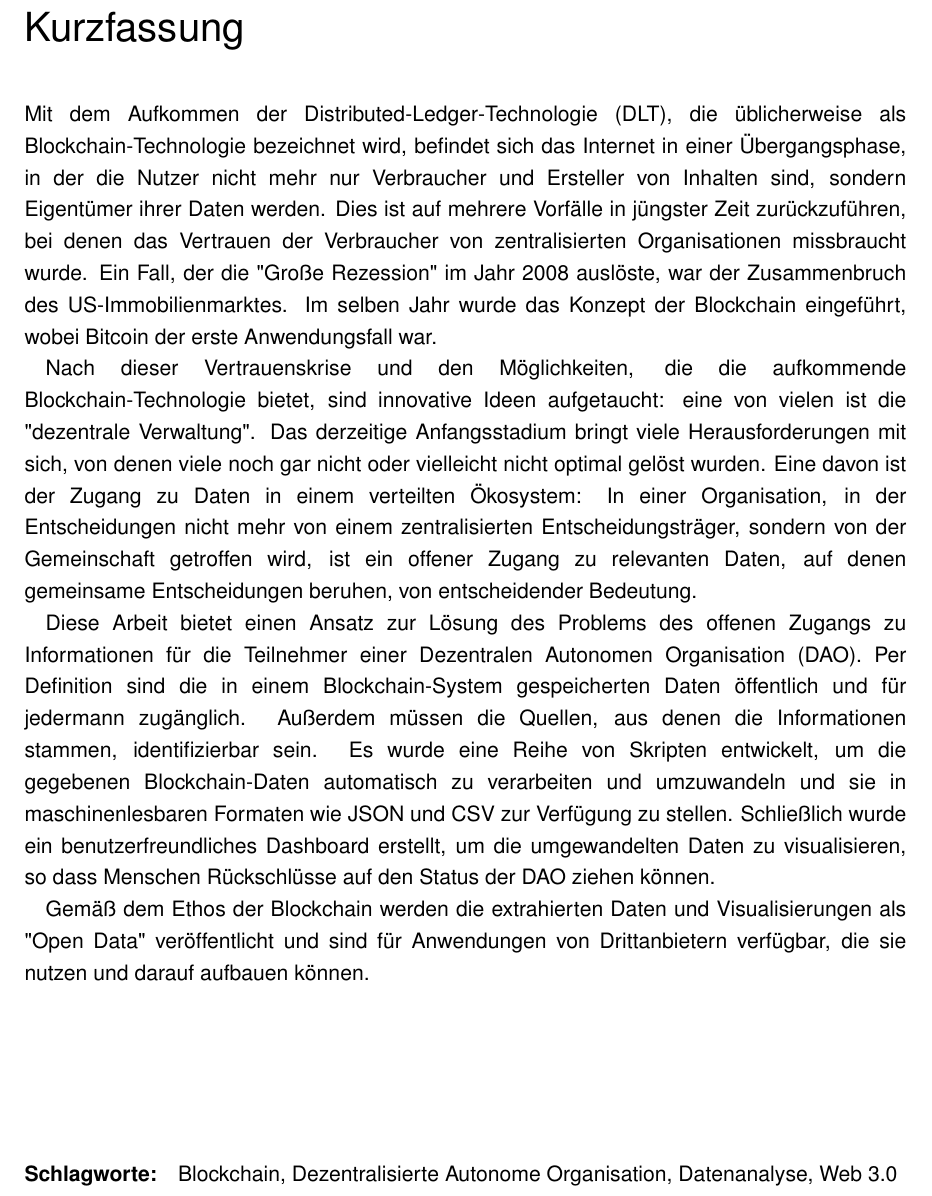
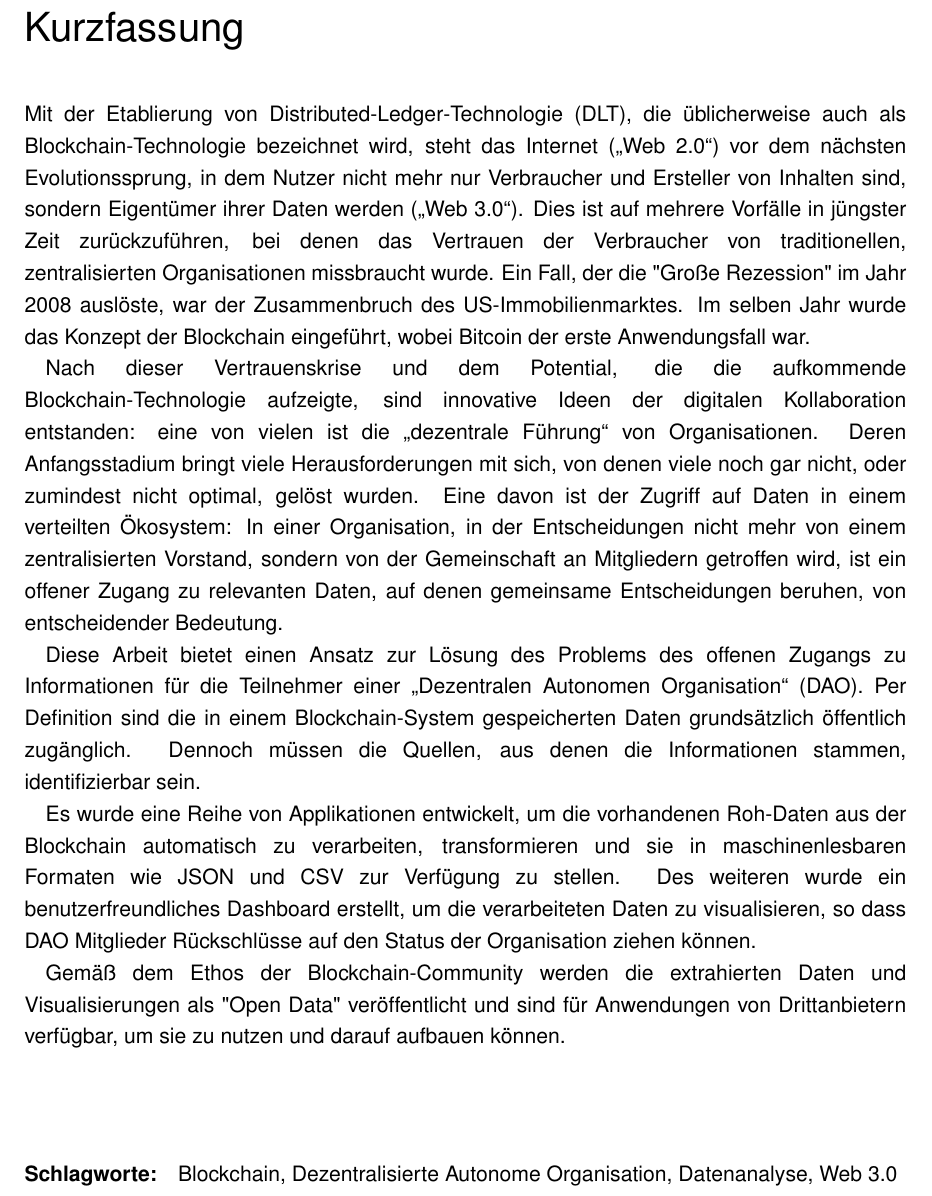
Before and after one commit to ncomerci/Master-Thesis, a LaTeX thesis (BSP_MA_Listings_BibLaTeX.tex): part of page 3 of 89, cut so that both start at the same text. Compiled offline with pdfLaTeX; an older LaTeX class or package is replaced by its successor.

Commit message:
German abstract: Review and corrections

```diff
--- a/BSP_MA_Listings_BibLaTeX.tex
+++ b/BSP_MA_Listings_BibLaTeX.tex
@@ -96,13 +96,15 @@
 %\secondsupervisor[Begutachter]{Titel Vorname Name, Titel}
 %\secondsupervisor[Begutachterinnen]{Titel Vorname Name, Titel}
 \place{Vienna}
-\outline{Mit dem Aufkommen der Distributed-Ledger-Technologie (DLT), die üblicherweise als Blockchain-Technologie bezeichnet wird, befindet sich das Internet in einer Übergangsphase, in der die Nutzer nicht mehr nur Verbraucher und Ersteller von Inhalten sind, sondern Eigentümer ihrer Daten werden. Dies ist auf mehrere Vorfälle in jüngster Zeit zurückzuführen, bei denen das Vertrauen der Verbraucher von zentralisierten Organisationen missbraucht wurde. Ein Fall, der die "Große Rezession" im Jahr 2008 auslöste, war der Zusammenbruch des US-Immobilienmarktes. Im selben Jahr wurde das Konzept der Blockchain eingeführt, wobei Bitcoin der erste Anwendungsfall war.
+\outline{Mit der Etablierung von Distributed-Ledger-Technologie (DLT), die üblicherweise auch als Blockchain-Technologie bezeichnet wird, steht das Internet („Web 2.0“) vor dem nächsten Evolutionssprung, in dem Nutzer nicht mehr nur Verbraucher und Ersteller von Inhalten sind, sondern Eigentümer ihrer Daten werden („Web 3.0“). Dies ist auf mehrere Vorfälle in jüngster Zeit zurückzuführen, bei denen das Vertrauen der Verbraucher von traditionellen, zentralisierten Organisationen missbraucht wurde. Ein Fall, der die "Große Rezession" im Jahr 2008 auslöste, war der Zusammenbruch des US-Immobilienmarktes. Im selben Jahr wurde das Konzept der Blockchain eingeführt, wobei Bitcoin der erste Anwendungsfall war.
 
-Nach dieser Vertrauenskrise und den Möglichkeiten, die die aufkommende Blockchain-Technologie bietet, sind innovative Ideen aufgetaucht: eine von vielen ist die "dezentrale Verwaltung". Das derzeitige Anfangsstadium bringt viele Herausforderungen mit sich, von denen viele noch gar nicht oder vielleicht nicht optimal gelöst wurden. Eine davon ist der Zugang zu Daten in einem verteilten Ökosystem: In einer Organisation, in der Entscheidungen nicht mehr von einem zentralisierten Entscheidungsträger, sondern von der Gemeinschaft getroffen wird, ist ein offener Zugang zu relevanten Daten, auf denen gemeinsame Entscheidungen beruhen, von entscheidender Bedeutung.
+Nach dieser Vertrauenskrise und dem Potential, die die aufkommende Blockchain-Technologie aufzeigte, sind innovative Ideen der digitalen Kollaboration entstanden: eine von vielen ist die „dezentrale Führung“ von Organisationen. Deren Anfangsstadium bringt viele Herausforderungen mit sich, von denen viele noch gar nicht, oder zumindest nicht optimal, gelöst wurden. Eine davon ist der Zugriff auf Daten in einem verteilten Ökosystem: In einer Organisation, in der Entscheidungen nicht mehr von einem zentralisierten Vorstand, sondern von der Gemeinschaft an Mitgliedern getroffen wird, ist ein offener Zugang zu relevanten Daten, auf denen gemeinsame Entscheidungen beruhen, von entscheidender Bedeutung.
 
-Diese Arbeit bietet einen Ansatz zur Lösung des Problems des offenen Zugangs zu Informationen für die Teilnehmer einer Dezentralen Autonomen Organisation (DAO). Per Definition sind die in einem Blockchain-System gespeicherten Daten öffentlich und für jedermann zugänglich. Außerdem müssen die Quellen, aus denen die Informationen stammen, identifizierbar sein. Es wurde eine Reihe von Skripten entwickelt, um die gegebenen Blockchain-Daten automatisch zu verarbeiten und umzuwandeln und sie in maschinenlesbaren Formaten wie JSON und CSV zur Verfügung zu stellen. Schließlich wurde ein benutzerfreundliches Dashboard erstellt, um die umgewandelten Daten zu visualisieren, so dass Menschen Rückschlüsse auf den Status der DAO ziehen können.
+Diese Arbeit bietet einen Ansatz zur Lösung des Problems des offenen Zugangs zu Informationen für die Teilnehmer einer „Dezentralen Autonomen Organisation“ (DAO). Per Definition sind die in einem Blockchain-System gespeicherten Daten grundsätzlich öffentlich zugänglich. Dennoch müssen die Quellen, aus denen die Informationen stammen, identifizierbar sein.
 
-Gemäß dem Ethos der Blockchain werden die extrahierten Daten und Visualisierungen als "Open Data" veröffentlicht und sind für Anwendungen von Drittanbietern verfügbar, die sie nutzen und darauf aufbauen können.}
+Es wurde eine Reihe von Applikationen entwickelt, um die vorhandenen Roh-Daten aus der Blockchain automatisch zu verarbeiten, transformieren und sie in maschinenlesbaren Formaten wie JSON und CSV zur Verfügung zu stellen. Des weiteren wurde ein benutzerfreundliches Dashboard erstellt, um die verarbeiteten Daten zu visualisieren, so dass DAO Mitglieder Rückschlüsse auf den Status der Organisation ziehen können.
+
+Gemäß dem Ethos der Blockchain-Community werden die extrahierten Daten und Visualisierungen als "Open Data" veröffentlicht und sind für Anwendungen von Drittanbietern verfügbar, um sie zu nutzen und darauf aufbauen können.}
 \keywords{Blockchain, Dezentralisierte Autonome Organisation, Datenanalyse, Web 3.0}
 
 \outlineEng{The Internet is going through a transition stage with the rise of distributed ledger technology (DLT), commonly referred to as blockchain technology, where users will no longer be mere consumers and creators of content but will become owners of their data. This is due to multiple incidents in recent times, when consumer trust has been abused by centralized organizations. One case that triggered the "Great Recession" in 2008 was the collapse of the US housing market. In the same year, the concept of blockchain was introduced, with Bitcoin as the first use case.
```
